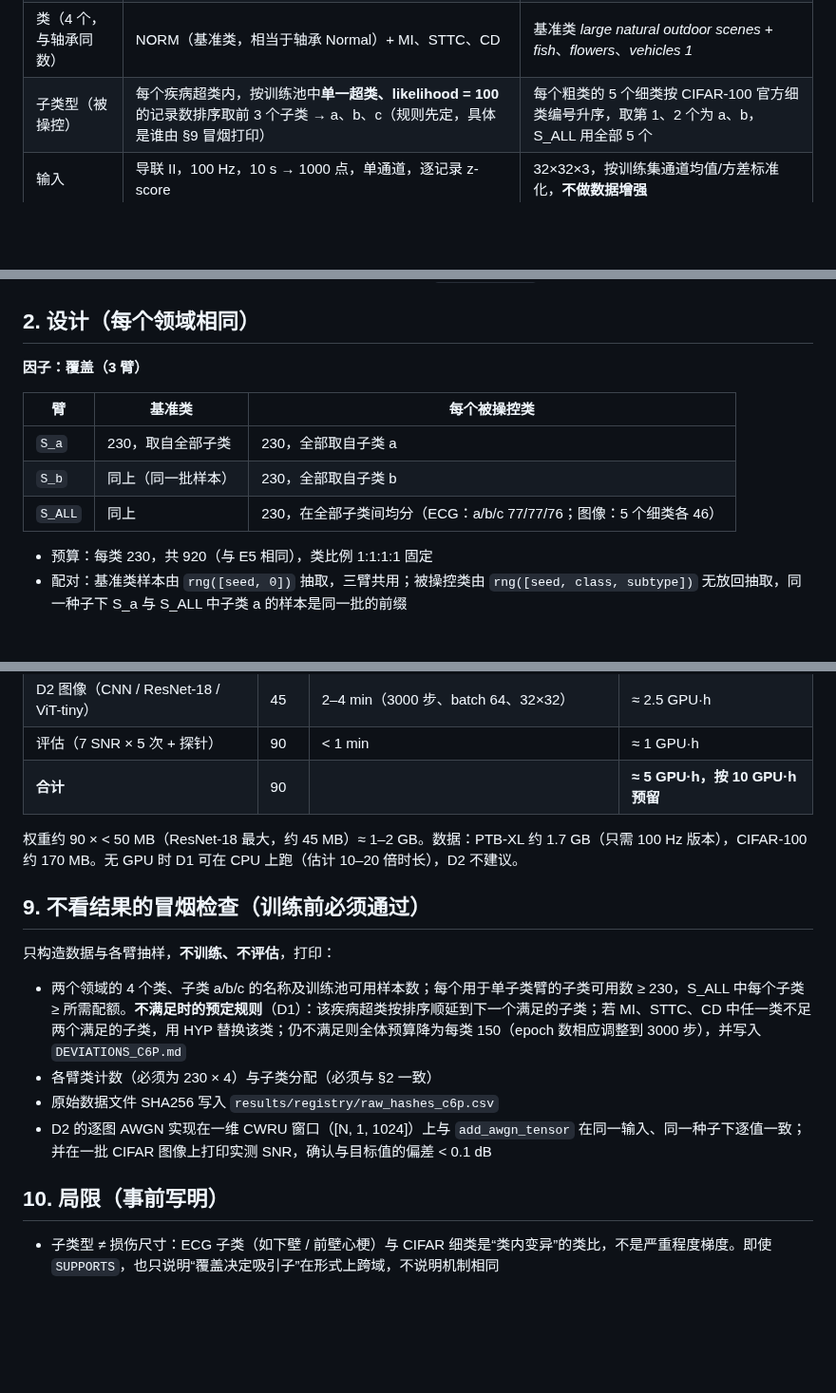
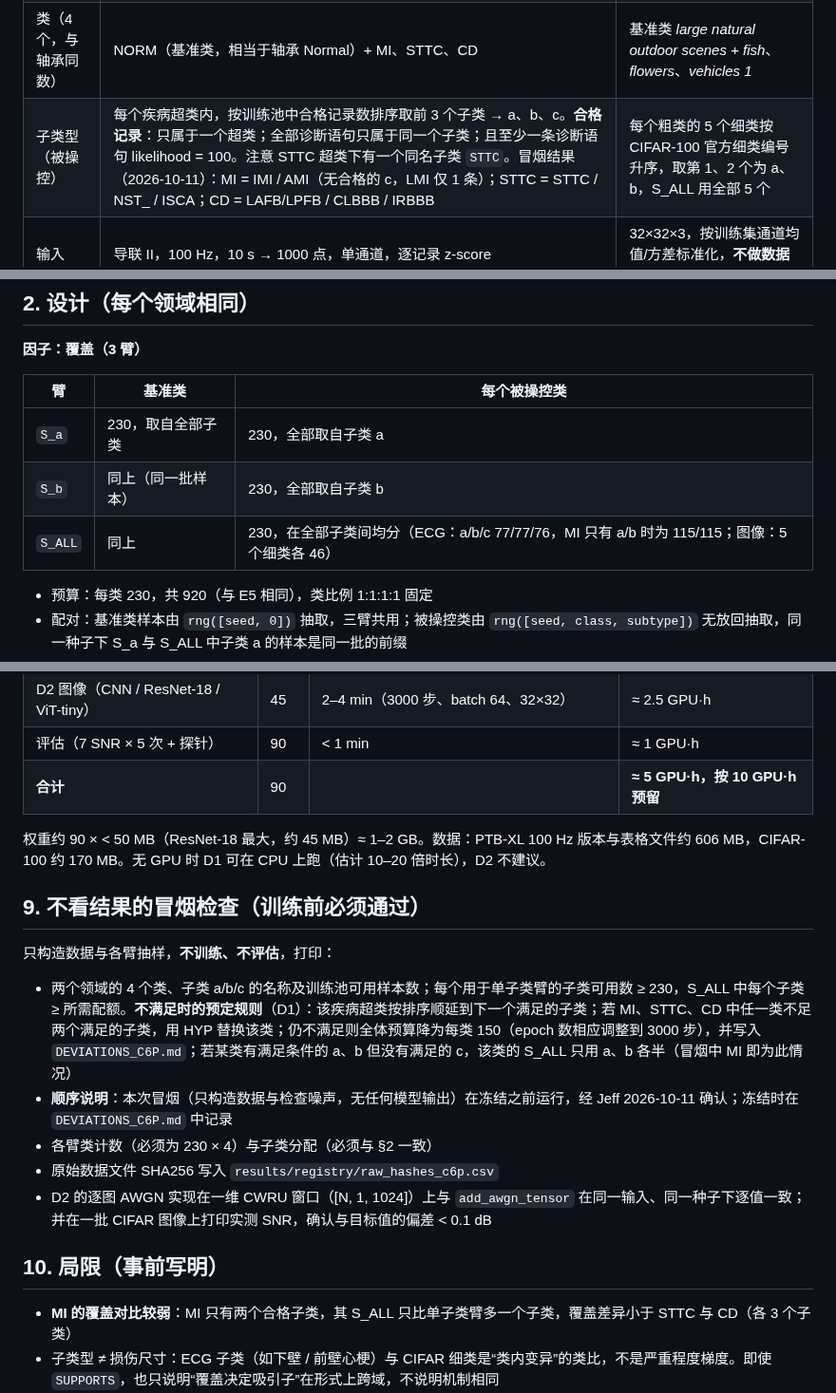
Before and after one commit to jeff-1980/CNS1-, a Markdown page: results/PREREG_C6_crossdomain_pilot.md, 3 parts joined by grey strips. Shown at 95% size. GitHub-like rendering; blank space fills up the shorter version.

Commit message:
C6 prereg draft: subtype eligibility rule, MI two-subtype S_ALL, smoke-before-freeze note, PTB-XL size
Co-Authored-By: Claude Opus 5.5 (1M context) <noreply@anthropic.com>
Claude-Session: https://claude.ai/code/session_01FnTosVrrDnwAmYJV6zaYup

```diff
--- a/results/PREREG_C6_crossdomain_pilot.md
+++ b/results/PREREG_C6_crossdomain_pilot.md
@@ -21,7 +21,7 @@
 | 数据集 | PTB-XL v1.0.3（PhysioNet，公开，CC-BY 4.0） | CIFAR-100（公开） |
 | 选择理由 | 一维、与轴承同为时间序列，**可原样复用 `pbx` 的模型**；有“超类 → 子类”两级标注 | 模态完全不同；有“粗类 → 细类”两级标注，覆盖操控最干净 |
 | 类（4 个，与轴承同数） | NORM（基准类，相当于轴承 Normal）+ MI、STTC、CD | 基准类 *large natural outdoor scenes* + *fish*、*flowers*、*vehicles 1* |
-| 子类型（被操控） | 每个疾病超类内，按训练池中**单一超类、likelihood = 100** 的记录数排序取前 3 个子类 → a、b、c（规则先定，具体是谁由 §9 冒烟打印） | 每个粗类的 5 个细类按 CIFAR-100 官方细类编号升序，取第 1、2 个为 a、b，S_ALL 用全部 5 个 |
+| 子类型（被操控） | 每个疾病超类内，按训练池中合格记录数排序取前 3 个子类 → a、b、c。**合格记录**：只属于一个超类；全部诊断语句只属于同一个子类；且至少一条诊断语句 likelihood = 100。注意 STTC 超类下有一个同名子类 `STTC`。冒烟结果（2026-10-11）：MI = IMI / AMI（无合格的 c，LMI 仅 1 条）；STTC = STTC / NST_ / ISCA；CD = LAFB/LPFB / CLBBB / IRBBB | 每个粗类的 5 个细类按 CIFAR-100 官方细类编号升序，取第 1、2 个为 a、b，S_ALL 用全部 5 个 |
 | 输入 | 导联 II，100 Hz，10 s → 1000 点，单通道，逐记录 z-score | 32×32×3，按训练集通道均值/方差标准化，**不做数据增强** |
 | 切分 | 按官方 `strat_fold`（患者不相交）：1–8 训练池，9–10 测试；只保留单一超类记录 | 官方 train / test |
 | 测试集 | folds 9–10 中 4 个超类的全部单一超类记录（含所有子类，自然构成） | 4 个粗类的官方测试图像（每类 500 张，含全部 5 个细类） |
@@ -36,7 +36,7 @@
 |---|---|---|
 | `S_a` | 230，取自全部子类 | 230，全部取自子类 a |
 | `S_b` | 同上（同一批样本） | 230，全部取自子类 b |
-| `S_ALL` | 同上 | 230，在全部子类间均分（ECG：a/b/c 77/77/76；图像：5 个细类各 46） |
+| `S_ALL` | 同上 | 230，在全部子类间均分（ECG：a/b/c 77/77/76，MI 只有 a/b 时为 115/115；图像：5 个细类各 46） |
 
 - 预算：每类 230，共 920（与 E5 相同），类比例 1:1:1:1 固定
 - 配对：基准类样本由 `rng([seed, 0])` 抽取，三臂共用；被操控类由 `rng([seed, class, subtype])` 无放回抽取，同一种子下 S_a 与 S_ALL 中子类 a 的样本是同一批的前缀
@@ -101,18 +101,20 @@ AdamW(1e-3, wd 1e-4)、warmup 5 + cosine（按 epoch）、grad clip 1.0、batch
 | 评估（7 SNR × 5 次 + 探针） | 90 | < 1 min | ≈ 1 GPU·h |
 | **合计** | 90 | | **≈ 5 GPU·h，按 10 GPU·h 预留** |
 
-权重约 90 × < 50 MB（ResNet-18 最大，约 45 MB）≈ 1–2 GB。数据：PTB-XL 约 1.7 GB（只需 100 Hz 版本），CIFAR-100 约 170 MB。无 GPU 时 D1 可在 CPU 上跑（估计 10–20 倍时长），D2 不建议。
+权重约 90 × < 50 MB（ResNet-18 最大，约 45 MB）≈ 1–2 GB。数据：PTB-XL 100 Hz 版本与表格文件约 606 MB，CIFAR-100 约 170 MB。无 GPU 时 D1 可在 CPU 上跑（估计 10–20 倍时长），D2 不建议。
 
 ## 9. 不看结果的冒烟检查（训练前必须通过）
 
 只构造数据与各臂抽样，**不训练、不评估**，打印：
-- 两个领域的 4 个类、子类 a/b/c 的名称及训练池可用样本数；每个用于单子类臂的子类可用数 ≥ 230，S_ALL 中每个子类 ≥ 所需配额。**不满足时的预定规则**（D1）：该疾病超类按排序顺延到下一个满足的子类；若 MI、STTC、CD 中任一类不足两个满足的子类，用 HYP 替换该类；仍不满足则全体预算降为每类 150（epoch 数相应调整到 3000 步），并写入 `DEVIATIONS_C6P.md`
+- 两个领域的 4 个类、子类 a/b/c 的名称及训练池可用样本数；每个用于单子类臂的子类可用数 ≥ 230，S_ALL 中每个子类 ≥ 所需配额。**不满足时的预定规则**（D1）：该疾病超类按排序顺延到下一个满足的子类；若 MI、STTC、CD 中任一类不足两个满足的子类，用 HYP 替换该类；仍不满足则全体预算降为每类 150（epoch 数相应调整到 3000 步），并写入 `DEVIATIONS_C6P.md`；若某类有满足条件的 a、b 但没有满足的 c，该类的 S_ALL 只用 a、b 各半（冒烟中 MI 即为此情况）
+- **顺序说明**：本次冒烟（只构造数据与检查噪声，无任何模型输出）在冻结之前运行，经 Jeff 2026-10-11 确认；冻结时在 `DEVIATIONS_C6P.md` 中记录
 - 各臂类计数（必须为 230 × 4）与子类分配（必须与 §2 一致）
 - 原始数据文件 SHA256 写入 `results/registry/raw_hashes_c6p.csv`
 - D2 的逐图 AWGN 实现在一维 CWRU 窗口（[N, 1, 1024]）上与 `add_awgn_tensor` 在同一输入、同一种子下逐值一致；并在一批 CIFAR 图像上打印实测 SNR，确认与目标值的偏差 < 0.1 dB
 
 ## 10. 局限（事前写明）
 
+- **MI 的覆盖对比较弱**：MI 只有两个合格子类，其 S_ALL 只比单子类臂多一个子类，覆盖差异小于 STTC 与 CD（各 3 个子类）
 - 子类型 ≠ 损伤尺寸：ECG 子类（如下壁 / 前壁心梗）与 CIFAR 细类是“类内变异”的类比，不是严重程度梯度。即使 `SUPPORTS`，也只说明“覆盖决定吸引子”在形式上跨域，不说明机制相同
 - 每个子类在 ECG 中混有患者、记录设备与标注者差异，覆盖因子同时附带这些差异（同轴承 §2 的“载荷多样性”），不再拆分
 - CIFAR-100 粗类/细类的覆盖操控与 BREEDS（Santurkar et al., 2021）的子群体迁移设计相近；强噪声下“一律预测某一类”在图像鲁棒性文献中也有报道。**数据下载前需做一次撞车检查**，写入 `COLLISION_C6P.md`
```
